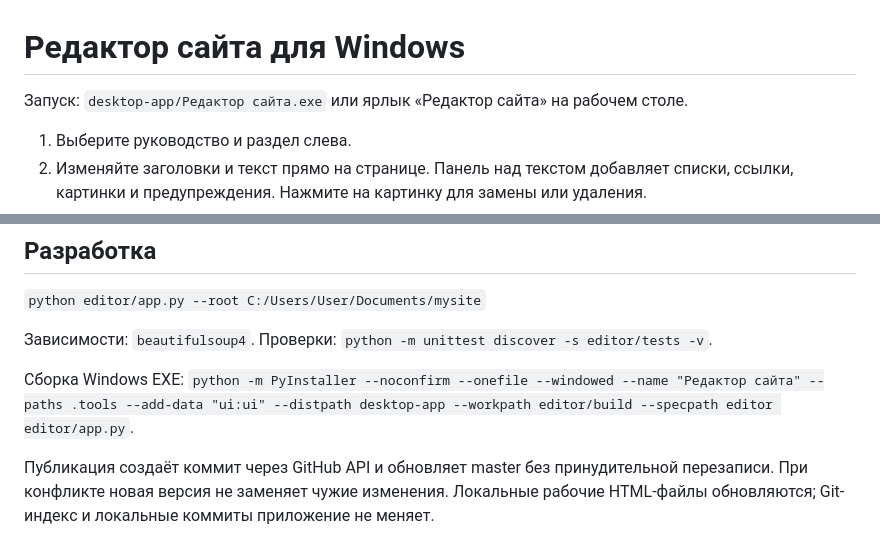
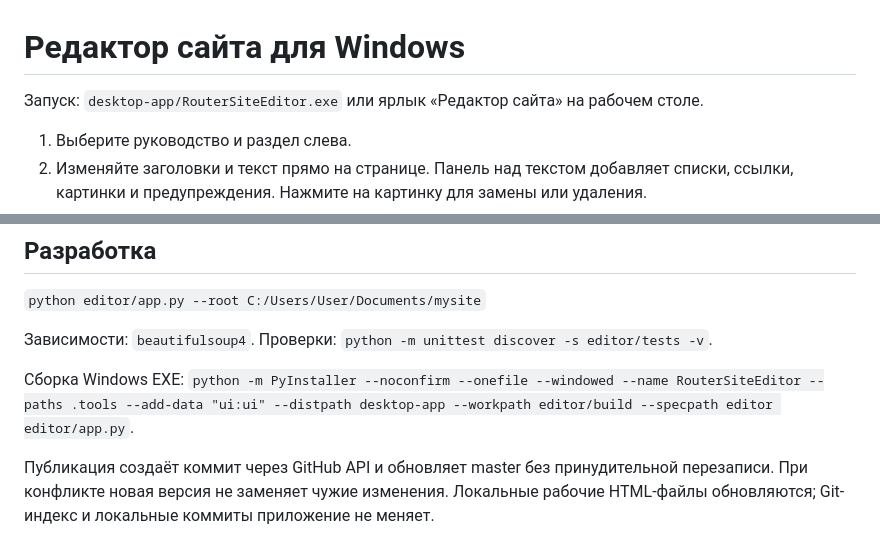
Before and after one commit to vsk3000/vsk3000, a Markdown page: editor/README.md, 2 parts joined by grey strips. Rendered like a GitHub page.

Commit message:
Document the packaged Windows application launcher

```diff
--- a/editor/README.md
+++ b/editor/README.md
@@ -1,6 +1,6 @@
 # Редактор сайта для Windows
 
-Запуск: `desktop-app/Редактор сайта.exe` или ярлык «Редактор сайта» на рабочем столе.
+Запуск: `desktop-app/RouterSiteEditor.exe` или ярлык «Редактор сайта» на рабочем столе.
 
 1. Выберите руководство и раздел слева.
 2. Изменяйте заголовки и текст прямо на странице. Панель над текстом добавляет списки, ссылки, картинки и предупреждения. Нажмите на картинку для замены или удаления.
@@ -27,6 +27,6 @@
 
 Зависимости: `beautifulsoup4`. Проверки: `python -m unittest discover -s editor/tests -v`.
 
-Сборка Windows EXE: `python -m PyInstaller --noconfirm --onefile --windowed --name "Редактор сайта" --paths .tools --add-data "ui:ui" --distpath desktop-app --workpath editor/build --specpath editor editor/app.py`.
+Сборка Windows EXE: `python -m PyInstaller --noconfirm --onefile --windowed --name RouterSiteEditor --paths .tools --add-data "ui:ui" --distpath desktop-app --workpath editor/build --specpath editor editor/app.py`.
 
 Публикация создаёт коммит через GitHub API и обновляет master без принудительной перезаписи. При конфликте новая версия не заменяет чужие изменения. Локальные рабочие HTML-файлы обновляются; Git-индекс и локальные коммиты приложение не меняет.
```
Also changed, not shown: README.md (+1 -1 lines).
